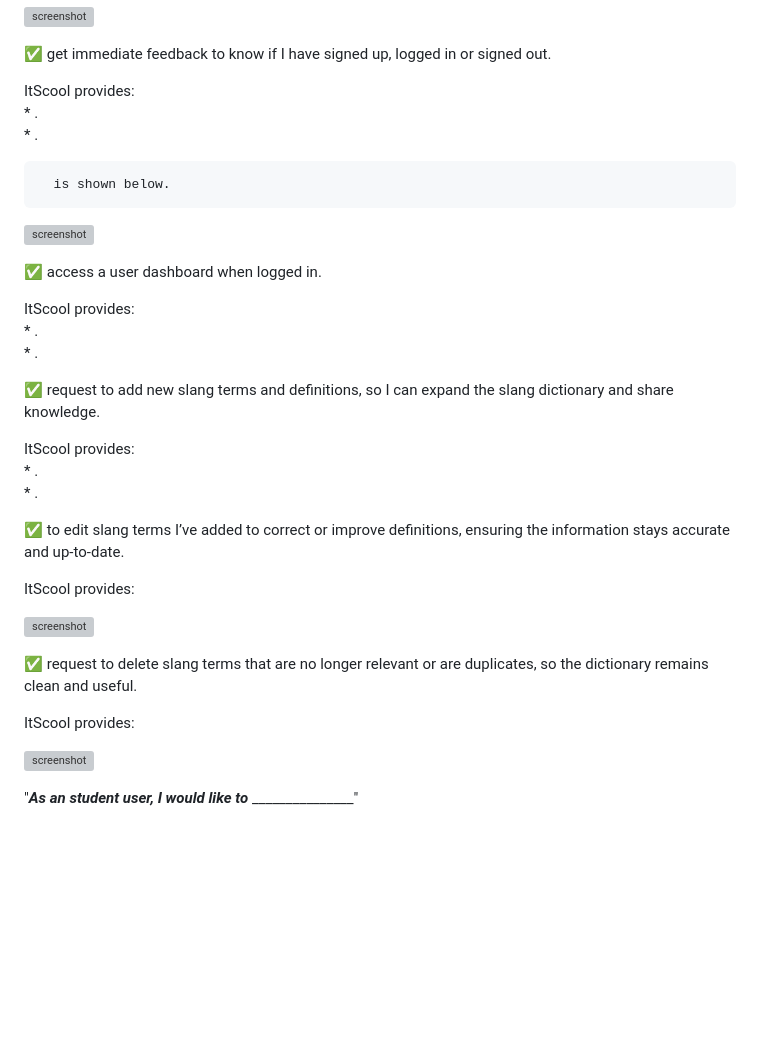
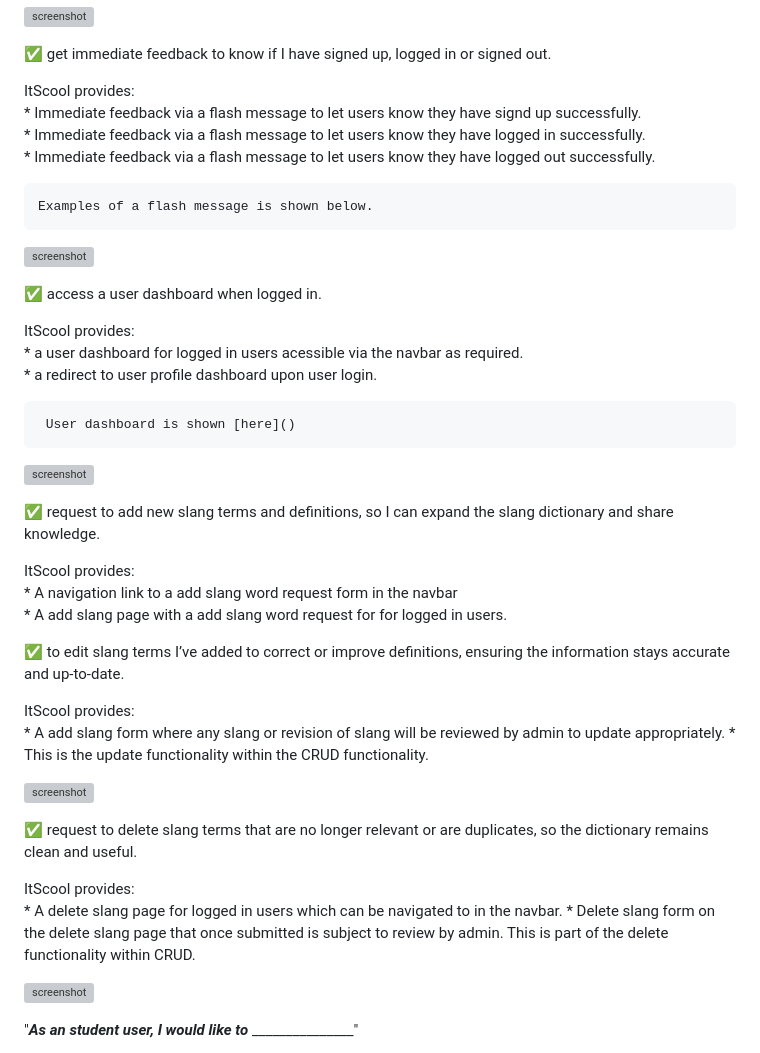
Before and after one commit to GemmaButcher-dev/itscool-ms3, a Markdown page: TESTING.md, the part around the change. GitHub-like rendering; blank space fills up the shorter version; grey boxes are pictures that could not be loaded.

Commit message:
Update user story testing

```diff
--- a/TESTING.md
+++ b/TESTING.md
@@ -193,28 +193,35 @@ The project user stories have been met with the following features;
 ✅  get immediate feedback to know if I have signed up, logged in or signed out.
 
   ItScool provides:<br>
-     * .<br>
-     * .
+     * Immediate feedback via a flash message to let users know they have signd up successfully.<br>
+     * Immediate feedback via a flash message to let users know they have logged in successfully.<br>
+     * Immediate feedback via a flash message to let users know they have logged out successfully.<br>
 
-      is shown below.
+    Examples of a flash message is shown below.
 
 ![screenshot]()
 
 ✅  access a user dashboard when logged in.
 
   ItScool provides:<br>
-     * .<br>
-     * .
+     * a user dashboard for logged in users acessible via the navbar as required.<br>
+     * a redirect to user profile dashboard upon user login.<br>
+
+     User dashboard is shown [here]()
+
+![screenshot]()
 
 ✅  request to add new slang terms and definitions, so I can expand the slang dictionary and share knowledge.
 
   ItScool provides:<br>
-      * .<br>
-      * .
+      * A navigation link to a add slang word request form in the navbar<br>
+      * A add slang page with a add slang word request for for logged in users.<br>
 
 ✅  to edit slang terms I’ve added to correct or improve definitions, ensuring the information stays accurate and up-to-date.
 
   ItScool provides:<br>
+      * A add slang form where any slang or revision of slang will be reviewed by admin to update appropriately.
+      * This is the update functionality within the CRUD functionality.
 
 
 ![screenshot]()
@@ -222,6 +229,8 @@ The project user stories have been met with the following features;
 ✅  request to delete slang terms that are no longer relevant or are duplicates, so the dictionary remains clean and useful.
 
   ItScool provides:<br>
+      * A delete slang page for logged in users which can be navigated to in the navbar.
+      * Delete slang form on the delete slang page that once submitted is subject to review by admin. This is part of the delete functionality within CRUD.
 
 
 ![screenshot]()
```
